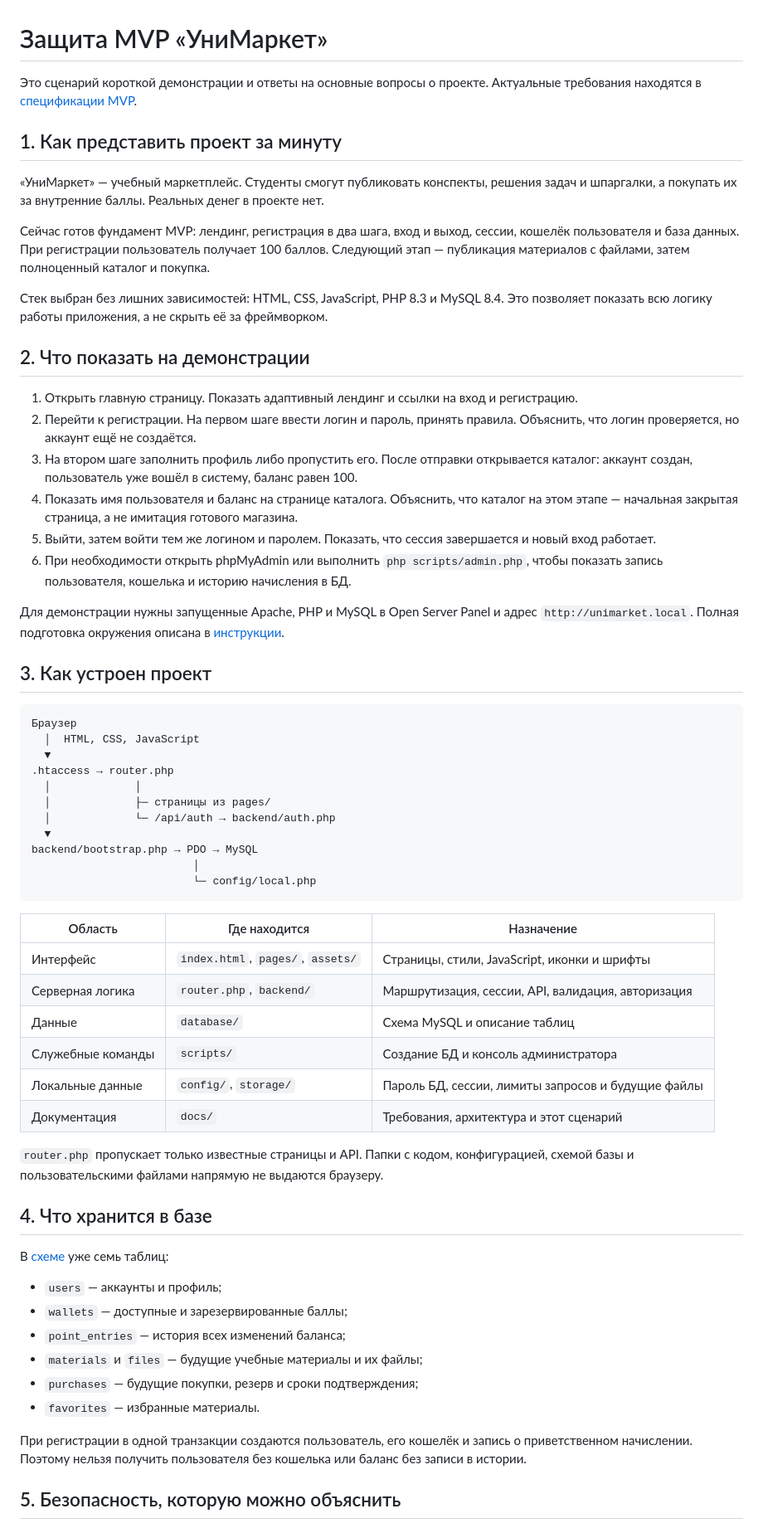
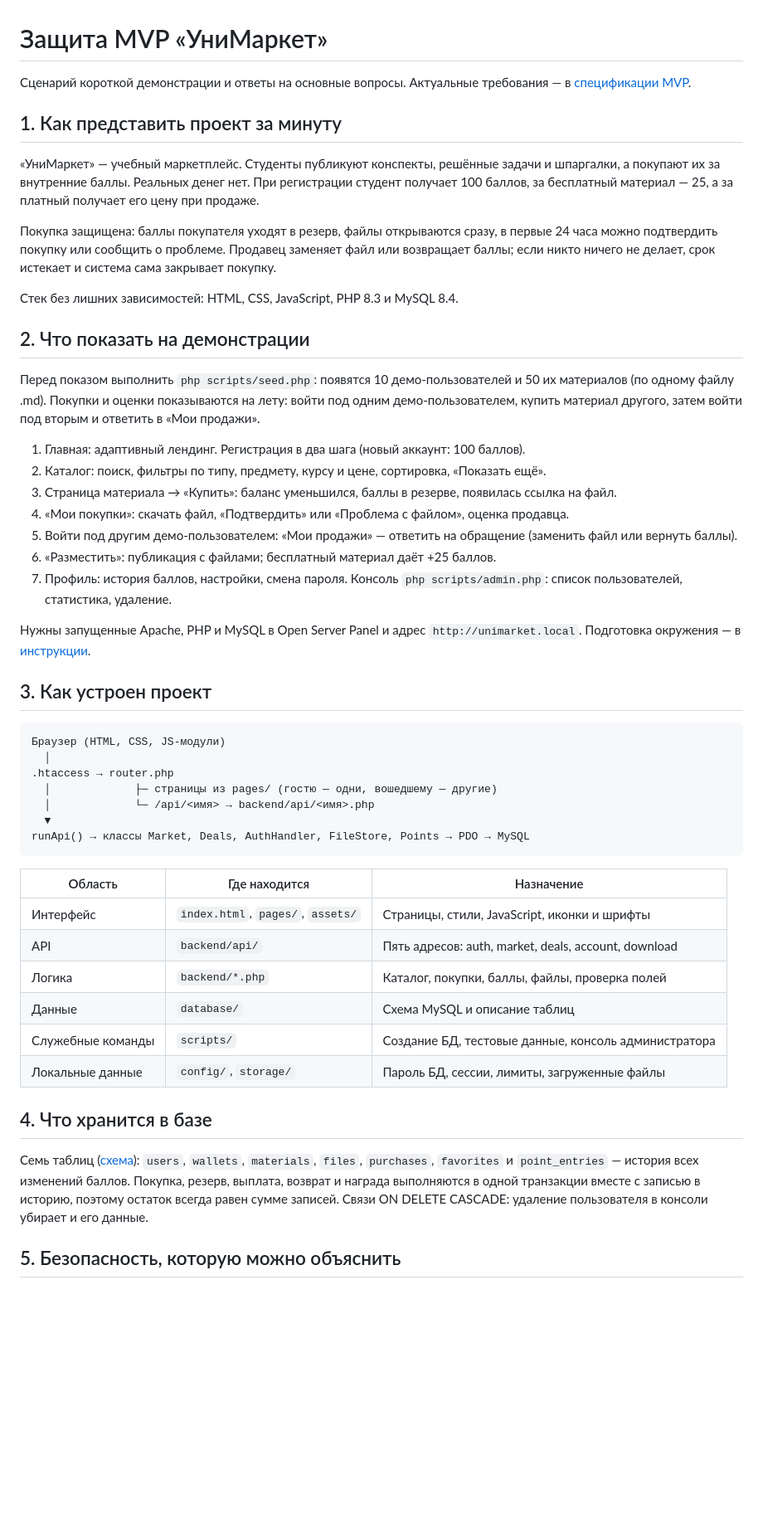
Before and after one commit to i10123/unimarket, a Markdown page: docs/DEFENSE.md, the part around one of its changes. Shown at 83% size. GitHub-like rendering; blank space fills up the shorter version.

Commit message:
Архитектура и материалы для защиты обновлены под реализацию

````diff
--- a/docs/DEFENSE.md
+++ b/docs/DEFENSE.md
@@ -1,65 +1,53 @@
 # Защита MVP «УниМаркет»
 
-Это сценарий короткой демонстрации и ответы на основные вопросы о проекте. Актуальные требования находятся в [спецификации MVP](mvp/SPECIFICATION.md).
+Сценарий короткой демонстрации и ответы на основные вопросы. Актуальные требования — в [спецификации MVP](mvp/SPECIFICATION.md).
 
 ## 1. Как представить проект за минуту
 
-«УниМаркет» — учебный маркетплейс. Студенты смогут публиковать конспекты, решения задач и шпаргалки, а покупать их за внутренние баллы. Реальных денег в проекте нет.
+«УниМаркет» — учебный маркетплейс. Студенты публикуют конспекты, решённые задачи и шпаргалки, а покупают их за внутренние баллы. Реальных денег нет. При регистрации студент получает 100 баллов, за бесплатный материал — 25, а за платный получает его цену при продаже.
 
-Сейчас готов фундамент MVP: лендинг, регистрация в два шага, вход и выход, сессии, кошелёк пользователя и база данных. При регистрации пользователь получает 100 баллов. Следующий этап — публикация материалов с файлами, затем полноценный каталог и покупка.
+Покупка защищена: баллы покупателя уходят в резерв, файлы открываются сразу, в первые 24 часа можно подтвердить покупку или сообщить о проблеме. Продавец заменяет файл или возвращает баллы; если никто ничего не делает, срок истекает и система сама закрывает покупку.
 
-Стек выбран без лишних зависимостей: HTML, CSS, JavaScript, PHP 8.3 и MySQL 8.4. Это позволяет показать всю логику работы приложения, а не скрыть её за фреймворком.
+Стек без лишних зависимостей: HTML, CSS, JavaScript, PHP 8.3 и MySQL 8.4.
 
 ## 2. Что показать на демонстрации
 
-1. Открыть главную страницу. Показать адаптивный лендинг и ссылки на вход и регистрацию.
-2. Перейти к регистрации. На первом шаге ввести логин и пароль, принять правила. Объяснить, что логин проверяется, но аккаунт ещё не создаётся.
-3. На втором шаге заполнить профиль либо пропустить его. После отправки открывается каталог: аккаунт создан, пользователь уже вошёл в систему, баланс равен 100.
-4. Показать имя пользователя и баланс на странице каталога. Объяснить, что каталог на этом этапе — начальная закрытая страница, а не имитация готового магазина.
-5. Выйти, затем войти тем же логином и паролем. Показать, что сессия завершается и новый вход работает.
-6. При необходимости открыть phpMyAdmin или выполнить `php scripts/admin.php`, чтобы показать запись пользователя, кошелька и историю начисления в БД.
+Перед показом выполнить `php scripts/seed.php`: появятся 10 демо-пользователей и 50 их материалов (по одному файлу .md). Покупки и оценки показываются на лету: войти под одним демо-пользователем, купить материал другого, затем войти под вторым и ответить в «Мои продажи».
 
-Для демонстрации нужны запущенные Apache, PHP и MySQL в Open Server Panel и адрес `http://unimarket.local`. Полная подготовка окружения описана в [инструкции](../НАСТРОЙКА-ПРОЕКТА.md).
+1. Главная: адаптивный лендинг. Регистрация в два шага (новый аккаунт: 100 баллов).
+2. Каталог: поиск, фильтры по типу, предмету, курсу и цене, сортировка, «Показать ещё».
+3. Страница материала → «Купить»: баланс уменьшился, баллы в резерве, появилась ссылка на файл.
+4. «Мои покупки»: скачать файл, «Подтвердить» или «Проблема с файлом», оценка продавца.
+5. Войти под другим демо-пользователем: «Мои продажи» — ответить на обращение (заменить файл или вернуть баллы).
+6. «Разместить»: публикация с файлами; бесплатный материал даёт +25 баллов.
+7. Профиль: история баллов, настройки, смена пароля. Консоль `php scripts/admin.php`: список пользователей, статистика, удаление.
+
+Нужны запущенные Apache, PHP и MySQL в Open Server Panel и адрес `http://unimarket.local`. Подготовка окружения — в [инструкции](../НАСТРОЙКА-ПРОЕКТА.md).
 
 ## 3. Как устроен проект
 
 ```text
-Браузер
-  │  HTML, CSS, JavaScript
+Браузер (HTML, CSS, JS-модули)
+  │
+.htaccess → router.php
+  │             ├─ страницы из pages/ (гостю — одни, вошедшему — другие)
+  │             └─ /api/<имя> → backend/api/<имя>.php
   ▼
-.htaccess → router.php
-  │             │
-  │             ├─ страницы из pages/
-  │             └─ /api/auth → backend/auth.php
-  ▼
-backend/bootstrap.php → PDO → MySQL
-                         │
-                         └─ config/local.php
+runApi() → классы Market, Deals, AuthHandler, FileStore, Points → PDO → MySQL
 ```
 
 | Область | Где находится | Назначение |
 | --- | --- | --- |
 | Интерфейс | `index.html`, `pages/`, `assets/` | Страницы, стили, JavaScript, иконки и шрифты |
-| Серверная логика | `router.php`, `backend/` | Маршрутизация, сессии, API, валидация, авторизация |
+| API | `backend/api/` | Пять адресов: auth, market, deals, account, download |
+| Логика | `backend/*.php` | Каталог, покупки, баллы, файлы, проверка полей |
 | Данные | `database/` | Схема MySQL и описание таблиц |
-| Служебные команды | `scripts/` | Создание БД и консоль администратора |
-| Локальные данные | `config/`, `storage/` | Пароль БД, сессии, лимиты запросов и будущие файлы |
-| Документация | `docs/` | Требования, архитектура и этот сценарий |
-
-`router.php` пропускает только известные страницы и API. Папки с кодом, конфигурацией, схемой базы и пользовательскими файлами напрямую не выдаются браузеру.
+| Служебные команды | `scripts/` | Создание БД, тестовые данные, консоль администратора |
+| Локальные данные | `config/`, `storage/` | Пароль БД, сессии, лимиты, загруженные файлы |
 
 ## 4. Что хранится в базе
 
-В [схеме](../database/schema.sql) уже семь таблиц:
-
-- `users` — аккаунты и профиль;
-- `wallets` — доступные и зарезервированные баллы;
-- `point_entries` — история всех изменений баланса;
-- `materials` и `files` — будущие учебные материалы и их файлы;
-- `purchases` — будущие покупки, резерв и сроки подтверждения;
-- `favorites` — избранные материалы.
-
-При регистрации в одной транзакции создаются пользователь, его кошелёк и запись о приветственном начислении. Поэтому нельзя получить пользователя без кошелька или баланс без записи в истории.
+Семь таблиц ([схема](../database/schema.sql)): `users`, `wallets`, `materials`, `files`, `purchases`, `favorites` и `point_entries` — история всех изменений баллов. Покупка, резерв, выплата, возврат и награда выполняются в одной транзакции вместе с записью в историю, поэтому остаток всегда равен сумме записей. Связи ON DELETE CASCADE: удаление пользователя в консоли убирает и его данные.
 
 ## 5. Безопасность, которую можно объяснить
 
````
Also changed, not shown: other parts of docs/DEFENSE.md (+25 -30 lines), docs/ARCHITECTURE.md (+26 -29 lines).
